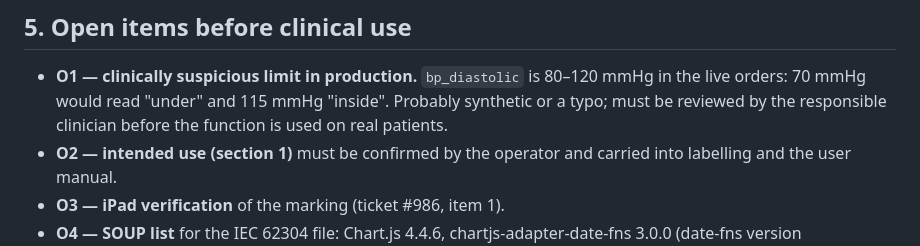
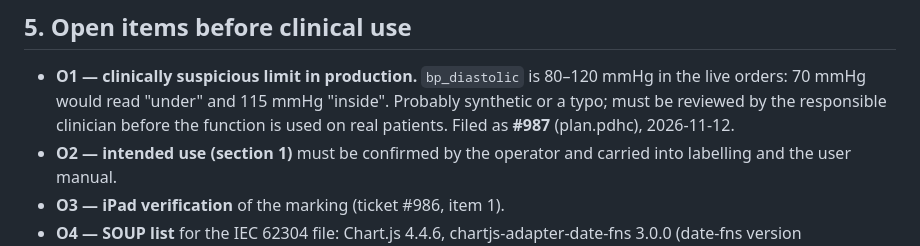
Before and after one commit to profingvar/dashboard.pdhc, a Markdown page: docs/limits_requirements_and_risks.md, the part around the change. Rendered like a GitHub page.

Commit message:
Limits doc: O1 (bp_diastolic 80-120 mmHg) is filed as #987 in plan.pdhc
Co-Authored-By: Claude Opus 5.5 <noreply@anthropic.com>
Claude-Session: https://claude.ai/code/session_01T5Biz5pqQYvNgBF6x3wcrq

```diff
--- a/docs/limits_requirements_and_risks.md
+++ b/docs/limits_requirements_and_risks.md
@@ -87,7 +87,8 @@ observations on them coexist.
 - **O1 — clinically suspicious limit in production.** `bp_diastolic` is
   80–120 mmHg in the live orders: 70 mmHg would read "under" and 115 mmHg
   "inside". Probably synthetic or a typo; must be reviewed by the responsible
-  clinician before the function is used on real patients.
+  clinician before the function is used on real patients. Filed as **#987**
+  (plan.pdhc), 2026-11-12.
 - **O2 — intended use (section 1)** must be confirmed by the operator and
   carried into labelling and the user manual.
 - **O3 — iPad verification** of the marking (ticket #986, item 1).
```
